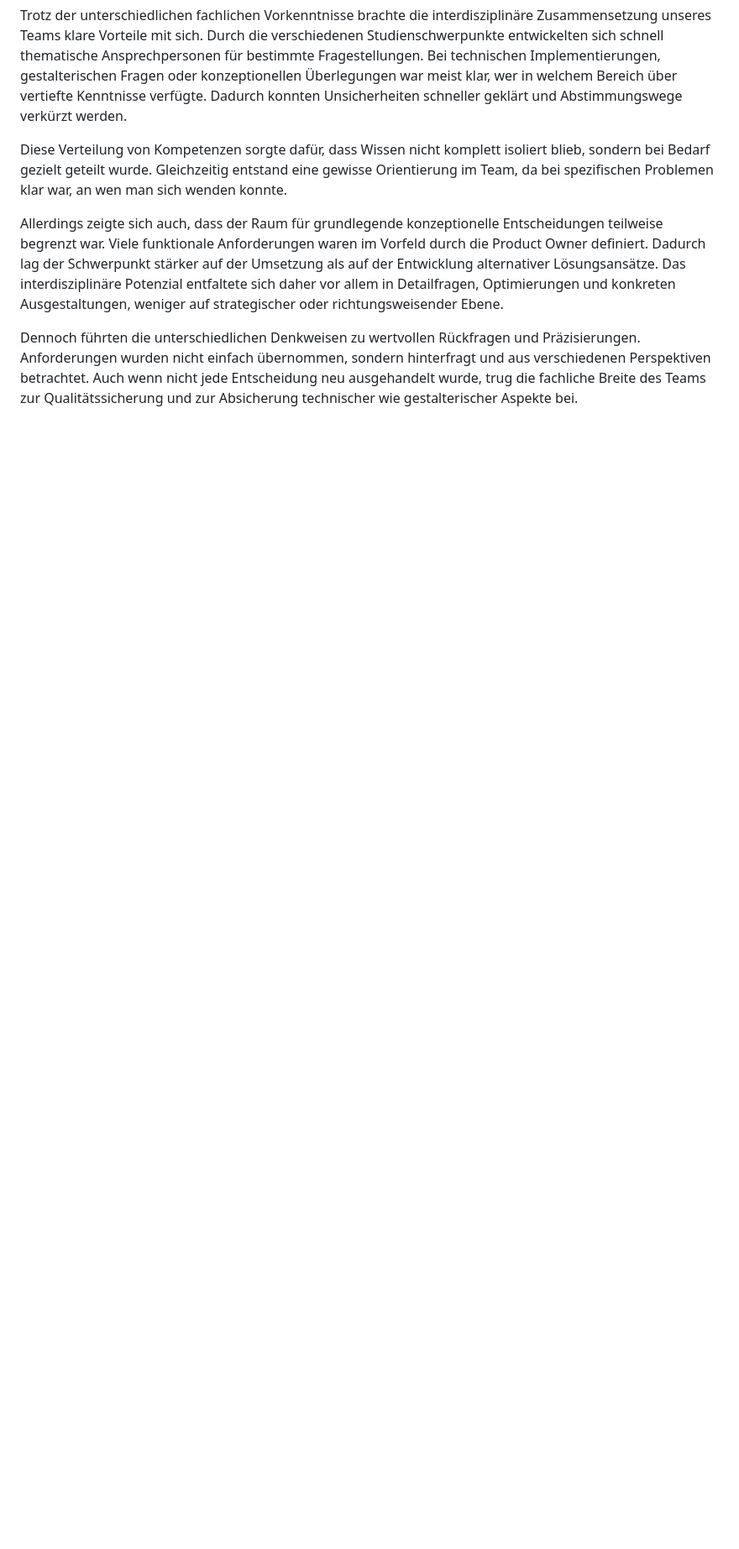
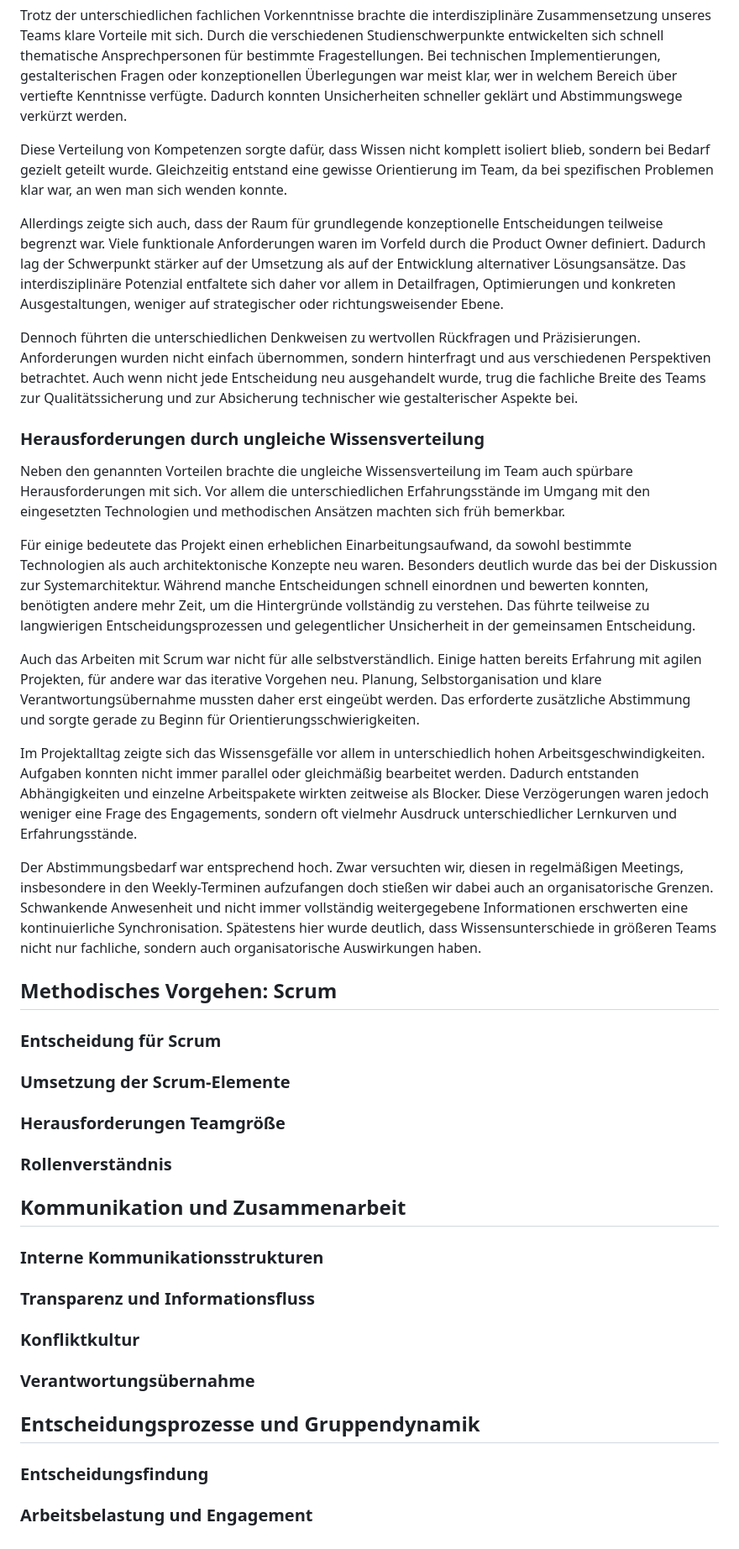
Before and after one commit to lxrxsxphxx/BahnPlanNext, a Markdown page: docs/project_management/gruppenreflexion.md, the part around the change. Shown at 84% size. GitHub-like rendering; blank space fills up the shorter version.

Commit message:
docs(gruppenreflexion.md): ergänzung Interdisziplinarität und Wissensverteilung; grobe struktur erweitert

```diff
--- a/docs/project_management/gruppenreflexion.md
+++ b/docs/project_management/gruppenreflexion.md
@@ -64,3 +64,57 @@ Das interdisziplinäre Potenzial entfaltete sich daher vor allem in Detailfragen
 Dennoch führten die unterschiedlichen Denkweisen zu wertvollen Rückfragen und Präzisierungen.
 Anforderungen wurden nicht einfach übernommen, sondern hinterfragt und aus verschiedenen Perspektiven betrachtet.
 Auch wenn nicht jede Entscheidung neu ausgehandelt wurde, trug die fachliche Breite des Teams zur Qualitätssicherung und zur Absicherung technischer wie gestalterischer Aspekte bei.
+
+### Herausforderungen durch ungleiche Wissensverteilung
+
+Neben den genannten Vorteilen brachte die ungleiche Wissensverteilung im Team auch spürbare Herausforderungen mit sich.
+Vor allem die unterschiedlichen Erfahrungsstände im Umgang mit den eingesetzten Technologien und methodischen Ansätzen machten sich früh bemerkbar.
+
+Für einige bedeutete das Projekt einen erheblichen Einarbeitungsaufwand, da sowohl bestimmte Technologien als auch architektonische Konzepte neu waren.
+Besonders deutlich wurde das bei der Diskussion zur Systemarchitektur.
+Während manche Entscheidungen schnell einordnen und bewerten konnten, benötigten andere mehr Zeit, um die Hintergründe vollständig zu verstehen.
+Das führte teilweise zu langwierigen Entscheidungsprozessen und gelegentlicher Unsicherheit in der gemeinsamen Entscheidung.
+
+Auch das Arbeiten mit Scrum war nicht für alle selbstverständlich.
+Einige hatten bereits Erfahrung mit agilen Projekten, für andere war das iterative Vorgehen neu.
+Planung, Selbstorganisation und klare Verantwortungsübernahme mussten daher erst eingeübt werden.
+Das erforderte zusätzliche Abstimmung und sorgte gerade zu Beginn für Orientierungsschwierigkeiten.
+
+Im Projektalltag zeigte sich das Wissensgefälle vor allem in unterschiedlich hohen Arbeitsgeschwindigkeiten.
+Aufgaben konnten nicht immer parallel oder gleichmäßig bearbeitet werden.
+Dadurch entstanden Abhängigkeiten und einzelne Arbeitspakete wirkten zeitweise als Blocker.
+Diese Verzögerungen waren jedoch weniger eine Frage des Engagements, sondern oft vielmehr Ausdruck unterschiedlicher Lernkurven und Erfahrungsstände.
+
+Der Abstimmungsbedarf war entsprechend hoch.
+Zwar versuchten wir, diesen in regelmäßigen Meetings, insbesondere in den Weekly-Terminen aufzufangen doch stießen wir dabei auch an organisatorische Grenzen.
+Schwankende Anwesenheit und nicht immer vollständig weitergegebene Informationen erschwerten eine kontinuierliche Synchronisation.
+Spätestens hier wurde deutlich, dass Wissensunterschiede in größeren Teams nicht nur fachliche, sondern auch organisatorische Auswirkungen haben.
+
+
+## Methodisches Vorgehen: Scrum
+
+### Entscheidung für Scrum
+
+### Umsetzung der Scrum-Elemente
+
+### Herausforderungen Teamgröße
+
+### Rollenverständnis
+
+
+## Kommunikation und Zusammenarbeit
+
+### Interne Kommunikationsstrukturen
+
+### Transparenz und Informationsfluss
+
+### Konfliktkultur
+
+### Verantwortungsübernahme
+
+
+## Entscheidungsprozesse und Gruppen­dynamik
+
+### Entscheidungsfindung
+
+### Arbeitsbelastung und Engagement
```
